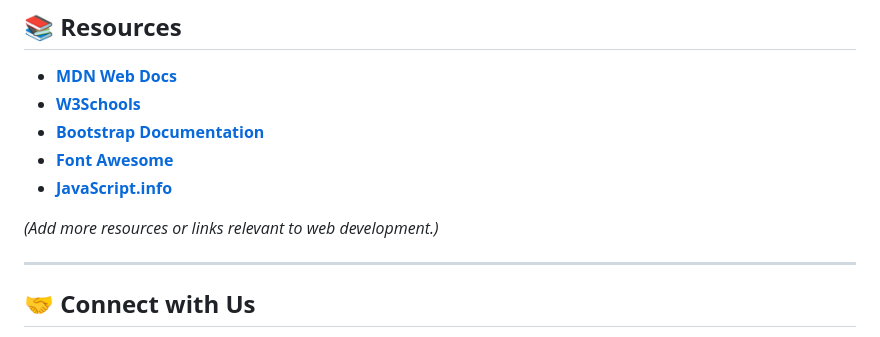
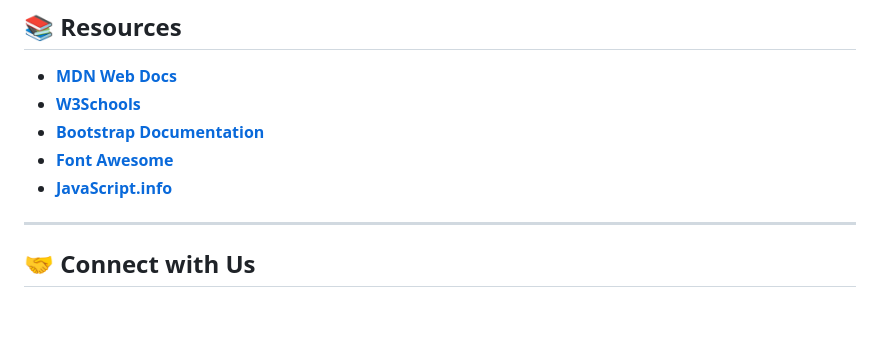
Before and after one commit to dhiwinsamrich/Web_Development_Mini_Projects, a Markdown page: README.md, the part around the change printed below. Drawn GitHub-style; blank space fills up the shorter version.

```diff
--- a/README.md
+++ b/README.md
@@ -95,8 +107,6 @@ This project is licensed under the MIT License. See the [LICENSE](LICENSE) file
 - **[Font Awesome](https://fontawesome.com/)**
 - **[JavaScript.info](https://javascript.info/)**
 
-*(Add more resources or links relevant to web development.)*
-
 ---
 
 ## 🤝 **Connect with Us**
```
Also changed, not shown: other parts of README.md (+16 -4 lines).
